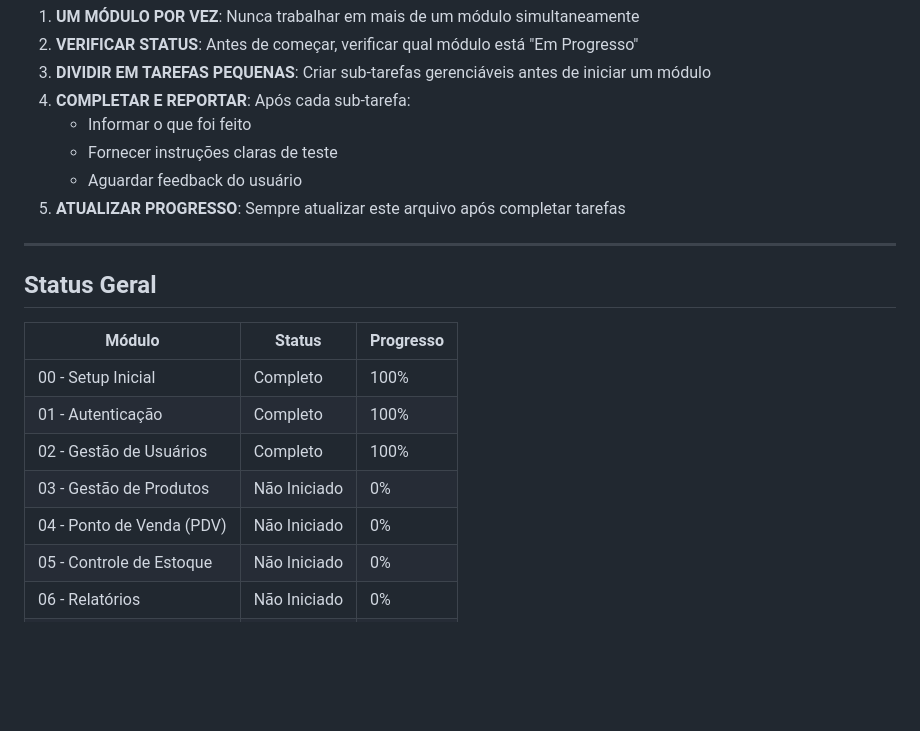
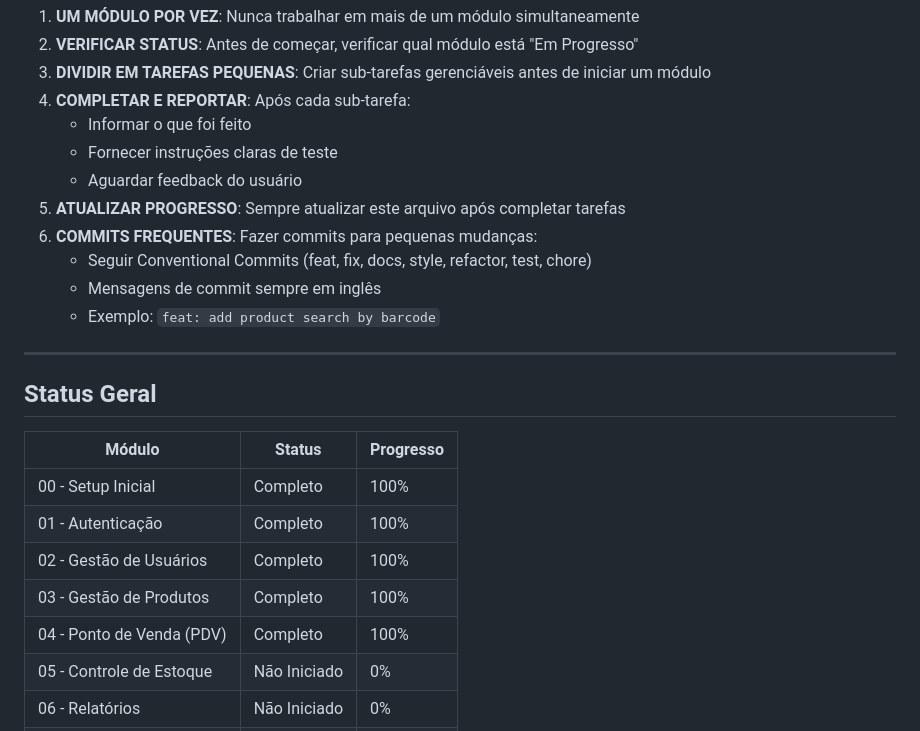
Before and after one commit to AllefDouglasDev/pdv-electron, a Markdown page: tasks.md, the part around one of its changes. Rendered like a GitHub page; blank space fills up the shorter version.

```diff
--- a/tasks.md
+++ b/tasks.md
@@ -17,6 +17,10 @@ Use este arquivo para continuar o desenvolvimento em novas sessões do Claude.
    - Fornecer instruções claras de teste
    - Aguardar feedback do usuário
 5. **ATUALIZAR PROGRESSO**: Sempre atualizar este arquivo após completar tarefas
+6. **COMMITS FREQUENTES**: Fazer commits para pequenas mudanças:
+   - Seguir Conventional Commits (feat, fix, docs, style, refactor, test, chore)
+   - Mensagens de commit sempre em inglês
+   - Exemplo: `feat: add product search by barcode`
 
 ---
 
@@ -27,8 +31,8 @@ Use este arquivo para continuar o desenvolvimento em novas sessões do Claude.
 | 00 - Setup Inicial | Completo | 100% |
 | 01 - Autenticação | Completo | 100% |
 | 02 - Gestão de Usuários | Completo | 100% |
-| 03 - Gestão de Produtos | Não Iniciado | 0% |
-| 04 - Ponto de Venda (PDV) | Não Iniciado | 0% |
+| 03 - Gestão de Produtos | Completo | 100% |
+| 04 - Ponto de Venda (PDV) | Completo | 100% |
 | 05 - Controle de Estoque | Não Iniciado | 0% |
 | 06 - Relatórios | Não Iniciado | 0% |
 | 07 - Backup e Resiliência | Não Iniciado | 0% |
```
Also changed, not shown: other parts of tasks.md (+78 -26 lines), CLAUDE.md (+7 -0 lines).
